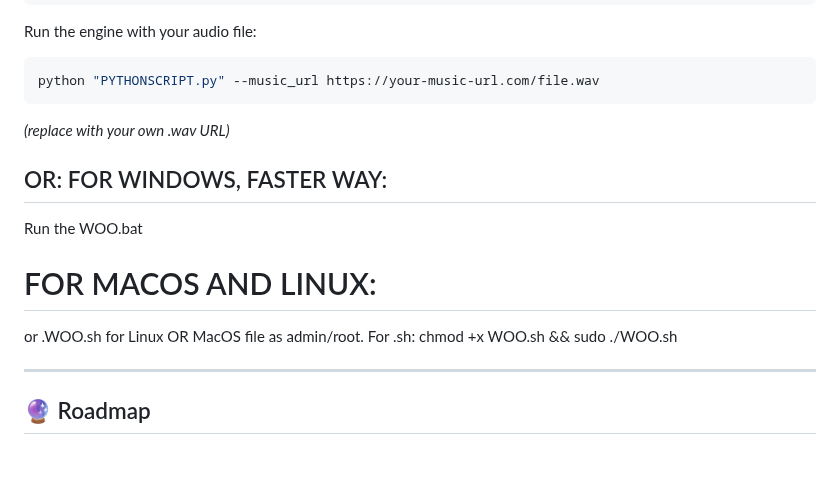
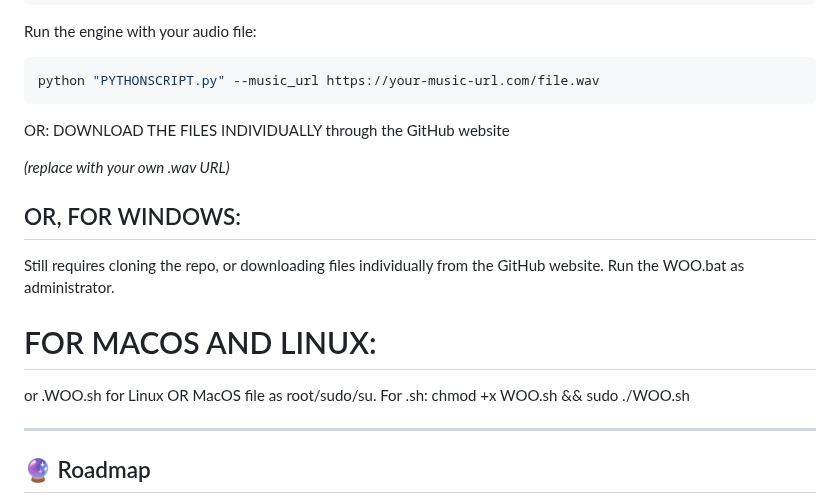
Before and after one commit to space-contributes/arby-audio_3d, a Markdown page: README.md, the part around the change. GitHub-like rendering; blank space fills up the shorter version.

````diff
--- a/README.md
+++ b/README.md
@@ -96,18 +96,20 @@ Run the engine with your audio file:
 ```bash
 python "PYTHONSCRIPT.py" --music_url https://your-music-url.com/file.wav
 ```
+OR: DOWNLOAD THE FILES INDIVIDUALLY through the GitHub website
 
 *(replace with your own .wav URL)*
 
-## OR: FOR WINDOWS, FASTER WAY:
-
-Run the WOO.bat
+## OR, FOR WINDOWS:
+Still requires cloning the repo, or downloading files individually from the GitHub website.
+Run the WOO.bat as administrator.
 
 # FOR MACOS AND LINUX:
 
-or .WOO.sh for Linux OR MacOS file as admin/root.
+or .WOO.sh for Linux OR MacOS file as root/sudo/su.
 For .sh:
 chmod +x WOO.sh && sudo ./WOO.sh
+
 
 ---
 
````
